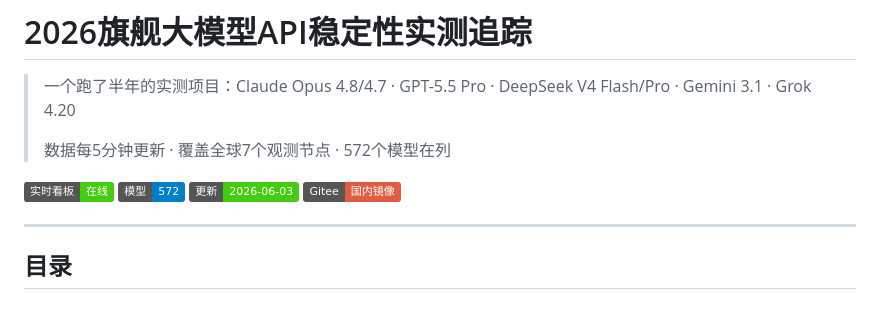
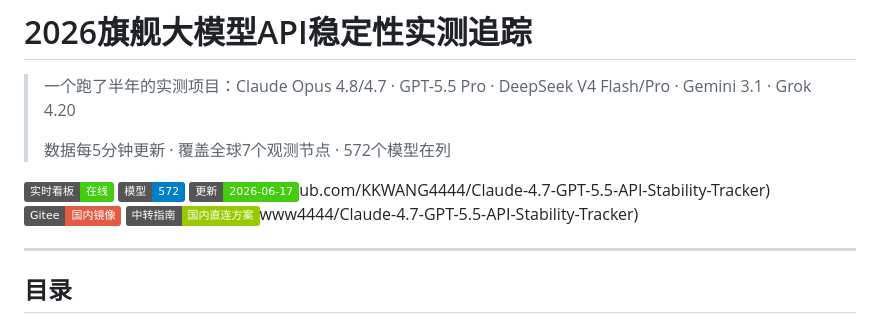
Before and after one commit to KKWANG4444/AI-API-Stability-Tracker, a Markdown page: README.md, the part around the change. GitHub-like rendering; badges without logos.

Commit message:
更新日期徽章(06-17) + 添加proxy-china-guide互链

```diff
--- a/README.md
+++ b/README.md
@@ -6,8 +6,9 @@
 
 [![实时看板](https://img.shields.io/badge/实时看板-在线-brightgreen)](https://kkwang4444.github.io/api-status/)
 [![模型数](https://img.shields.io/badge/模型-572-blue)](https://kkwang4444.github.io/api-status/models)
-[![更新](https://img.shields.io/badge/更新-2026--06--03-brightgreen)](https://github.com/KKWANG4444/Claude-4.7-GPT-5.5-API-Stability-Tracker)
+[![更新](https://img.shields.io/badge/更新-2026--06--17-brightgreen)](https://github.com/KKWANG4444/Claude-4.7-GPT-5.5-API-Stability-Tracker)ub.com/KKWANG4444/Claude-4.7-GPT-5.5-API-Stability-Tracker)
 [![Gitee](https://img.shields.io/badge/Gitee-国内镜像-red)](https://gitee.com/kkwwww4444/Claude-4.7-GPT-5.5-API-Stability-Tracker)
+[![中转指南](https://img.shields.io/badge/中转指南-国内直连方案-green)](https://github.com/KKWANG4444/ai-api-proxy-china-guide)www4444/Claude-4.7-GPT-5.5-API-Stability-Tracker)
 
 ---
 
```
